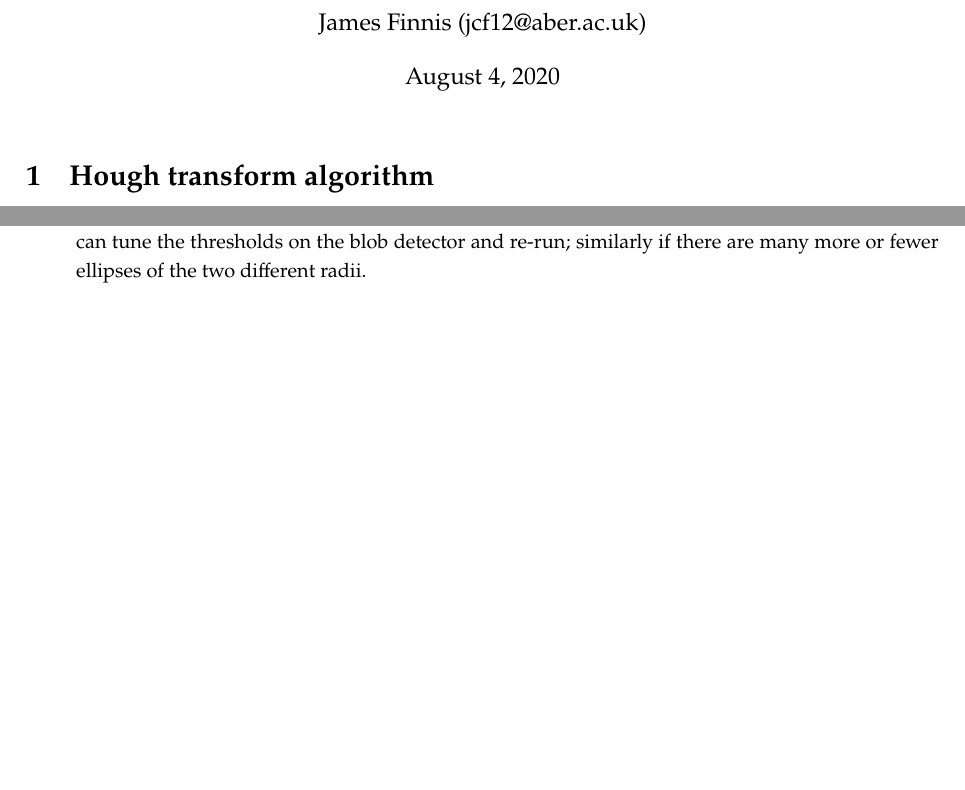
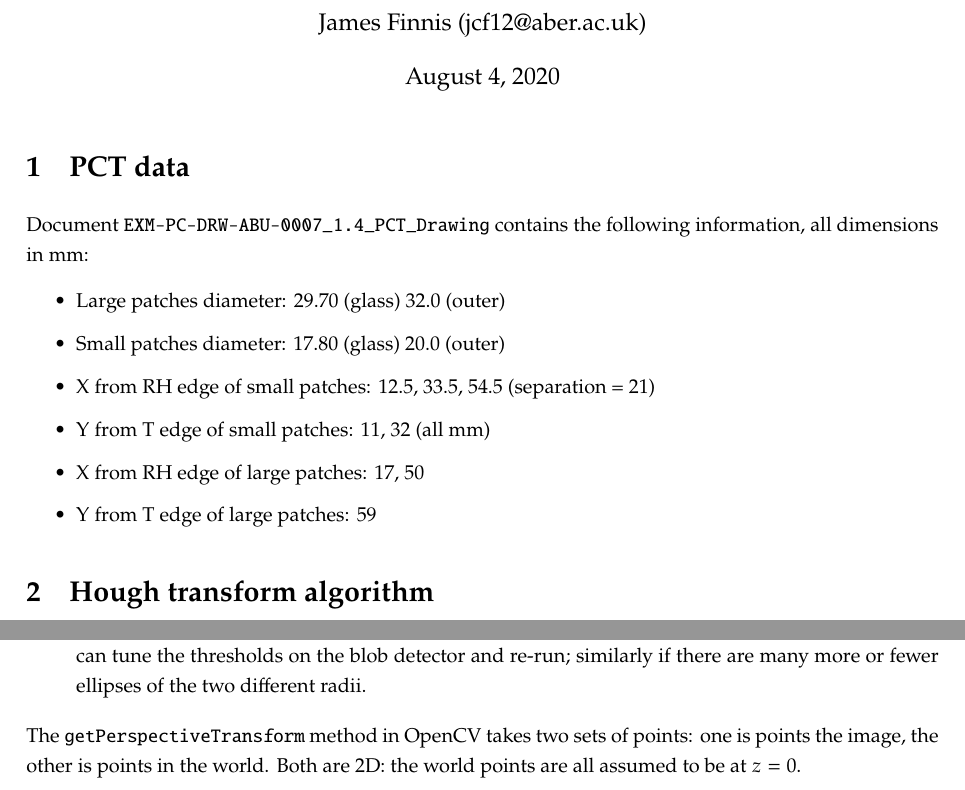
Before and after one commit to jimfinnis/pyqttest, a LaTeX document (ellipse/main.tex, which reads ellipse/body.tex): two parts of pages 1 and 2 of 2, joined at a grey line, cut so that both start at the same text, the shorter picture padded with empty space. Compiled offline with pdfLaTeX.

Commit message:
more notes and target data

```diff
--- a/ellipse/body.tex
+++ b/ellipse/body.tex
@@ -1,5 +1,18 @@
 % Created by Jim Finnis
 % Date Mon Aug 3 11:19:48 2020
+
+\section{PCT data}
+Document \verb+EXM-PC-DRW-ABU-0007_1.4_PCT_Drawing+ contains the following information,
+all dimensions in mm:
+
+\begin{itemize}
+\item Large patches diameter: 29.70 (glass) 32.0 (outer)
+\item Small patches diameter: 17.80 (glass) 20.0 (outer)
+\item X from RH edge of small patches: 12.5, 33.5, 54.5 (separation = 21)
+\item Y from T edge of small patches: 11, 32 (all mm)
+\item X from RH edge of large patches: 17, 50
+\item Y from T edge of large patches: 59
+\end{itemize}
 
 
 \section{Hough transform algorithm}
@@ -43,3 +56,6 @@ We can constrain some of these.
 2 are large. If there are significantly more or fewer different radii than that, perhaps we can tune the thresholds on the blob
 detector and re-run; similarly if there are many more or fewer ellipses of the two different radii.
 \end{itemize}
+The \verb+getPerspectiveTransform+ method in OpenCV takes two sets of
+points: one is points the image, the other is points in the world. Both are 2D: the world points
+are all assumed to be at $z=0$.
```
Also changed, not shown: ellipse/foo.pdf (added), 1 other file.
